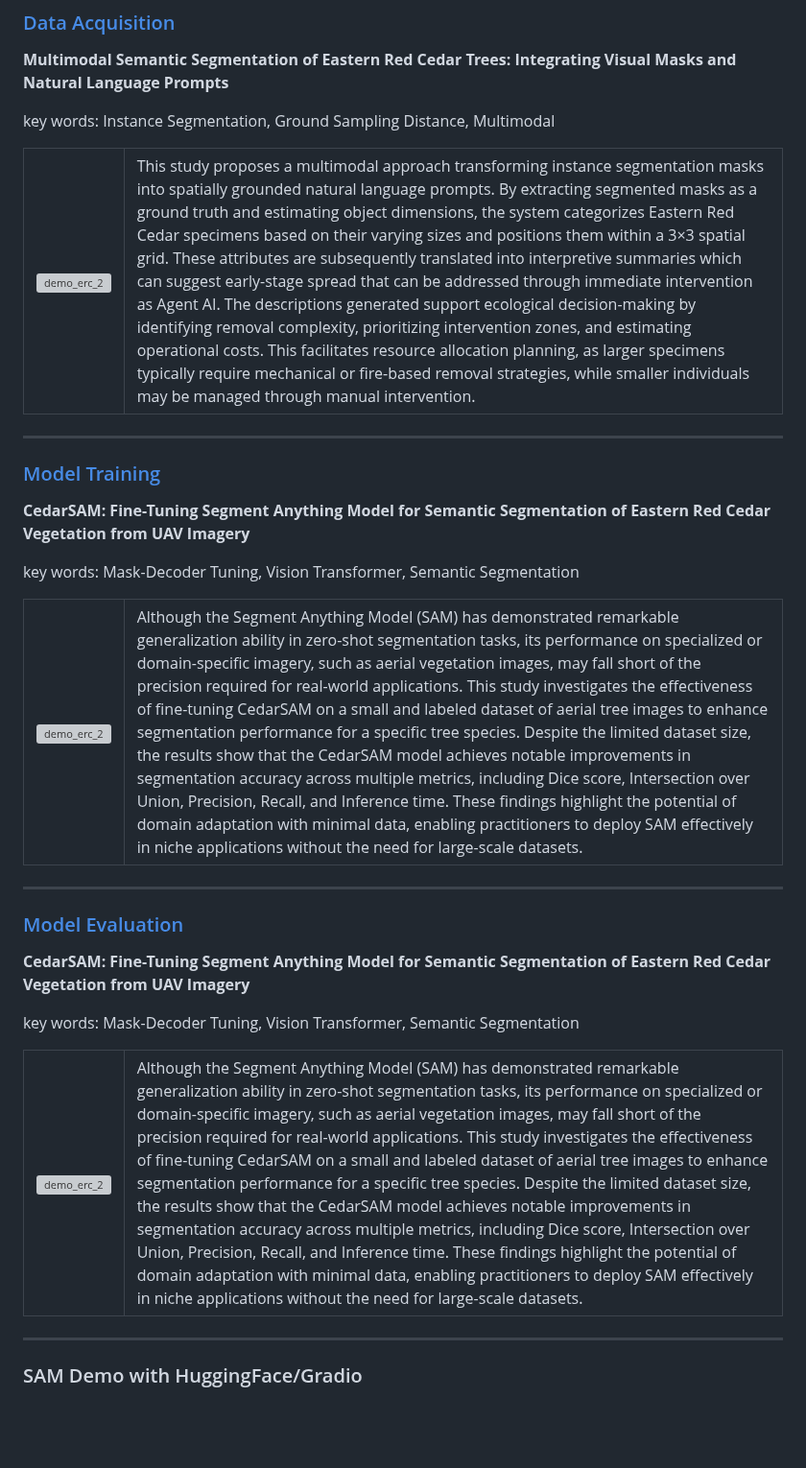
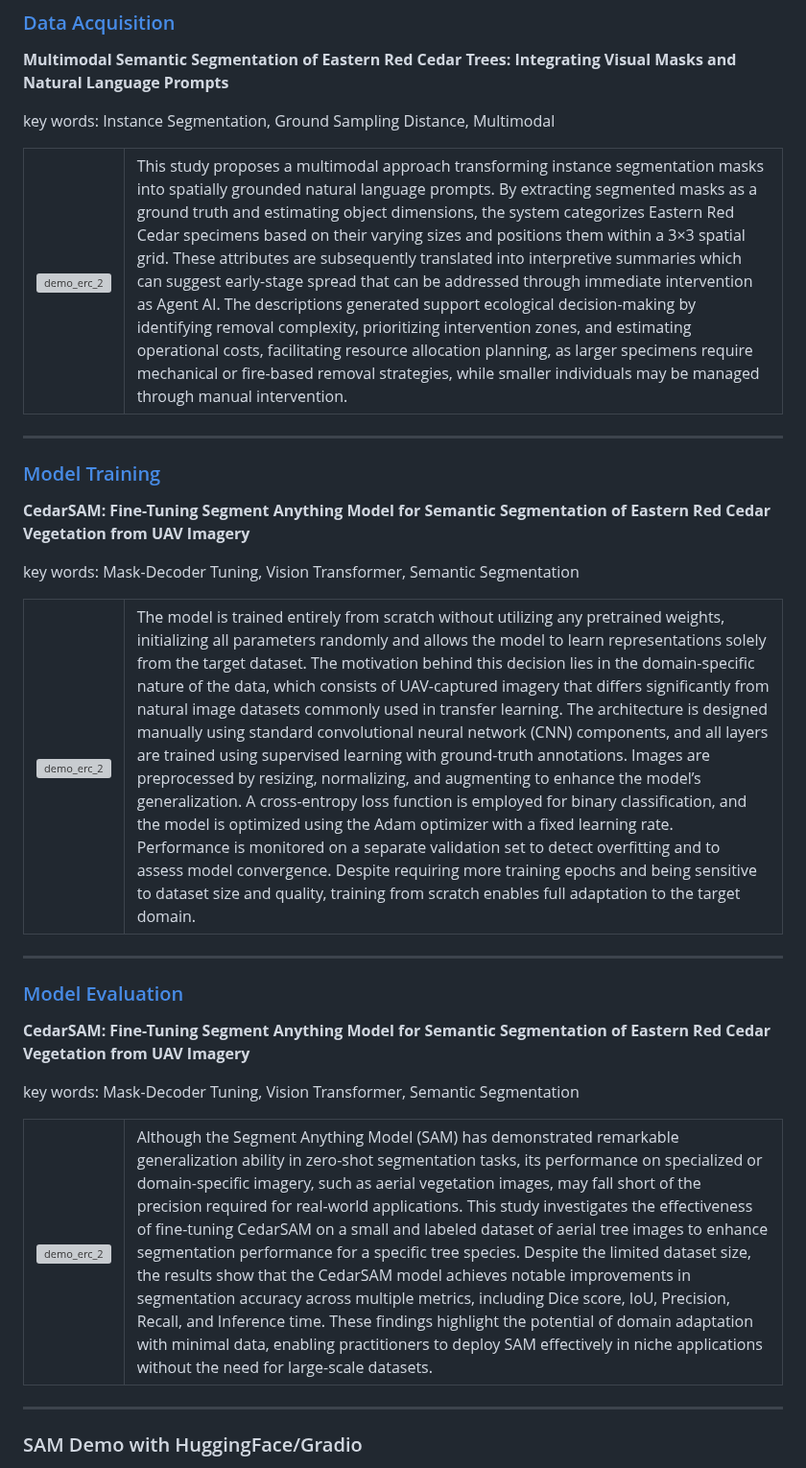
Before and after one commit to minjilee-purdue/minjilee-purdue.github.io, a Markdown page: README.md, the part around the change. Shown at 96% size. Drawn GitHub-style; blank space fills up the shorter version; grey boxes are pictures that could not be loaded.

```diff
--- a/README.md
+++ b/README.md
@@ -42,7 +42,7 @@ key words: Instance Segmentation, Ground Sampling Distance, Multimodal
       <img src="/proj/DA/mapping.png" alt="demo_erc_2" style="width: 100%; height: 100%; object-fit: contain;">
     </td>
     <td style="width: 60%; padding-left: 20px; vertical-align: top;">
-        This study proposes a multimodal approach transforming instance segmentation masks into spatially grounded natural language prompts. By extracting segmented masks as a ground truth and estimating object dimensions, the system categorizes Eastern Red Cedar specimens based on their varying sizes and positions them within a 3×3 spatial grid. These attributes are subsequently translated into interpretive summaries which can suggest early-stage spread that can be addressed through immediate intervention as Agent AI. The descriptions generated support ecological decision-making by identifying removal complexity, prioritizing intervention zones, and estimating operational costs. This facilitates resource allocation planning, as larger specimens typically require mechanical or fire-based removal strategies, while smaller individuals may be managed through manual intervention.
+        This study proposes a multimodal approach transforming instance segmentation masks into spatially grounded natural language prompts. By extracting segmented masks as a ground truth and estimating object dimensions, the system categorizes Eastern Red Cedar specimens based on their varying sizes and positions them within a 3×3 spatial grid. These attributes are subsequently translated into interpretive summaries which can suggest early-stage spread that can be addressed through immediate intervention as Agent AI. The descriptions generated support ecological decision-making by identifying removal complexity, prioritizing intervention zones, and estimating operational costs, facilitating resource allocation planning, as larger specimens require mechanical or fire-based removal strategies, while smaller individuals may be managed through manual intervention.
     </td>
   </tr>
 </table>
@@ -60,7 +60,7 @@ key words: Mask-Decoder Tuning, Vision Transformer, Semantic Segmentation
       <img src="/proj/DA/mask_variations.png" alt="demo_erc_2" style="width: 100%; height: 100%; object-fit: contain;">
     </td>
     <td style="width: 60%; padding-left: 20px; vertical-align: top;">
-      Although the Segment Anything Model (SAM) has demonstrated remarkable generalization ability in zero-shot segmentation tasks, its performance on specialized or domain-specific imagery, such as aerial vegetation images, may fall short of the precision required for real-world applications. This study investigates the effectiveness of fine-tuning CedarSAM on a small and labeled dataset of aerial tree images to enhance segmentation performance for a specific tree species. Despite the limited dataset size, the results show that the CedarSAM model achieves notable improvements in segmentation accuracy across multiple metrics, including Dice score, Intersection over Union, Precision, Recall, and Inference time. These findings highlight the potential of domain adaptation with minimal data, enabling practitioners to deploy SAM effectively in niche applications without the need for large-scale datasets.
+      The model is trained entirely from scratch without utilizing any pretrained weights, initializing all parameters randomly and allows the model to learn representations solely from the target dataset. The motivation behind this decision lies in the domain-specific nature of the data, which consists of UAV-captured imagery that differs significantly from natural image datasets commonly used in transfer learning. The architecture is designed manually using standard convolutional neural network (CNN) components, and all layers are trained using supervised learning with ground-truth annotations. Images are preprocessed by resizing, normalizing, and augmenting to enhance the model’s generalization. A cross-entropy loss function is employed for binary classification, and the model is optimized using the Adam optimizer with a fixed learning rate. Performance is monitored on a separate validation set to detect overfitting and to assess model convergence. Despite requiring more training epochs and being sensitive to dataset size and quality, training from scratch enables full adaptation to the target domain.
     </td>
   </tr>
 </table>
@@ -78,7 +78,7 @@ key words: Mask-Decoder Tuning, Vision Transformer, Semantic Segmentation
       <img src="/ROMAN/best_dice/sample_96_comparison.png" alt="demo_erc_2" style="width: 100%; height: 100%; object-fit: contain;">
     </td>
     <td style="width: 60%; padding-left: 20px; vertical-align: top;">
-      Although the Segment Anything Model (SAM) has demonstrated remarkable generalization ability in zero-shot segmentation tasks, its performance on specialized or domain-specific imagery, such as aerial vegetation images, may fall short of the precision required for real-world applications. This study investigates the effectiveness of fine-tuning CedarSAM on a small and labeled dataset of aerial tree images to enhance segmentation performance for a specific tree species. Despite the limited dataset size, the results show that the CedarSAM model achieves notable improvements in segmentation accuracy across multiple metrics, including Dice score, Intersection over Union, Precision, Recall, and Inference time. These findings highlight the potential of domain adaptation with minimal data, enabling practitioners to deploy SAM effectively in niche applications without the need for large-scale datasets.
+      Although the Segment Anything Model (SAM) has demonstrated remarkable generalization ability in zero-shot segmentation tasks, its performance on specialized or domain-specific imagery, such as aerial vegetation images, may fall short of the precision required for real-world applications. This study investigates the effectiveness of fine-tuning CedarSAM on a small and labeled dataset of aerial tree images to enhance segmentation performance for a specific tree species. Despite the limited dataset size, the results show that the CedarSAM model achieves notable improvements in segmentation accuracy across multiple metrics, including Dice score, IoU, Precision, Recall, and Inference time. These findings highlight the potential of domain adaptation with minimal data, enabling practitioners to deploy SAM effectively in niche applications without the need for large-scale datasets.
     </td>
   </tr>
 </table>
```
